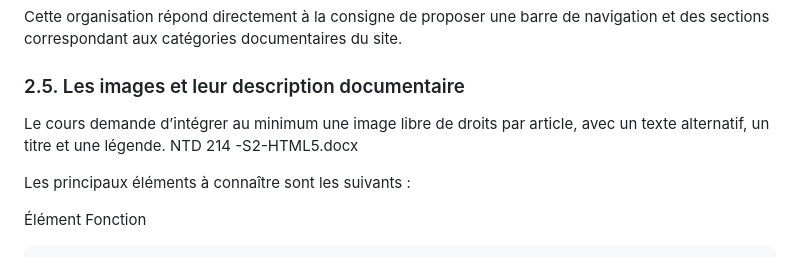
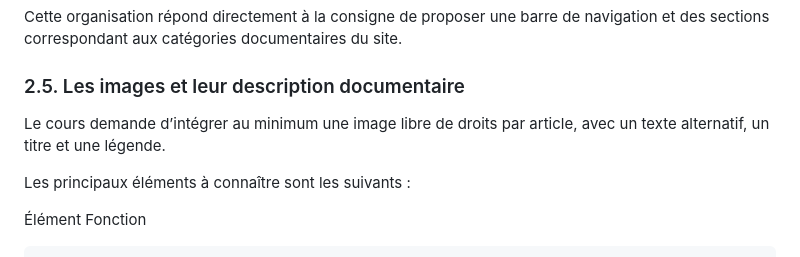
Before and after one commit to geraldkembellec/ntd214, a Markdown page: Cours-2.md, the part around the change. Drawn GitHub-style.

Commit message:
Update image integration requirements in Cours-2.md
Removed reference to 'NTD 214 -S2-HTML5.docx' from the image integration requirement.

```diff
--- a/Cours-2.md
+++ b/Cours-2.md
@@ -247,7 +247,7 @@ Cette organisation répond directement à la consigne de proposer une barre de n
 
 ### 2.5. Les images et leur description documentaire
 
-Le cours demande d’intégrer au minimum une image libre de droits par article, avec un texte alternatif, un titre et une légende. NTD 214 -S2-HTML5.docx
+Le cours demande d’intégrer au minimum une image libre de droits par article, avec un texte alternatif, un titre et une légende.
 
 Les principaux éléments à connaître sont les suivants :
 
```
